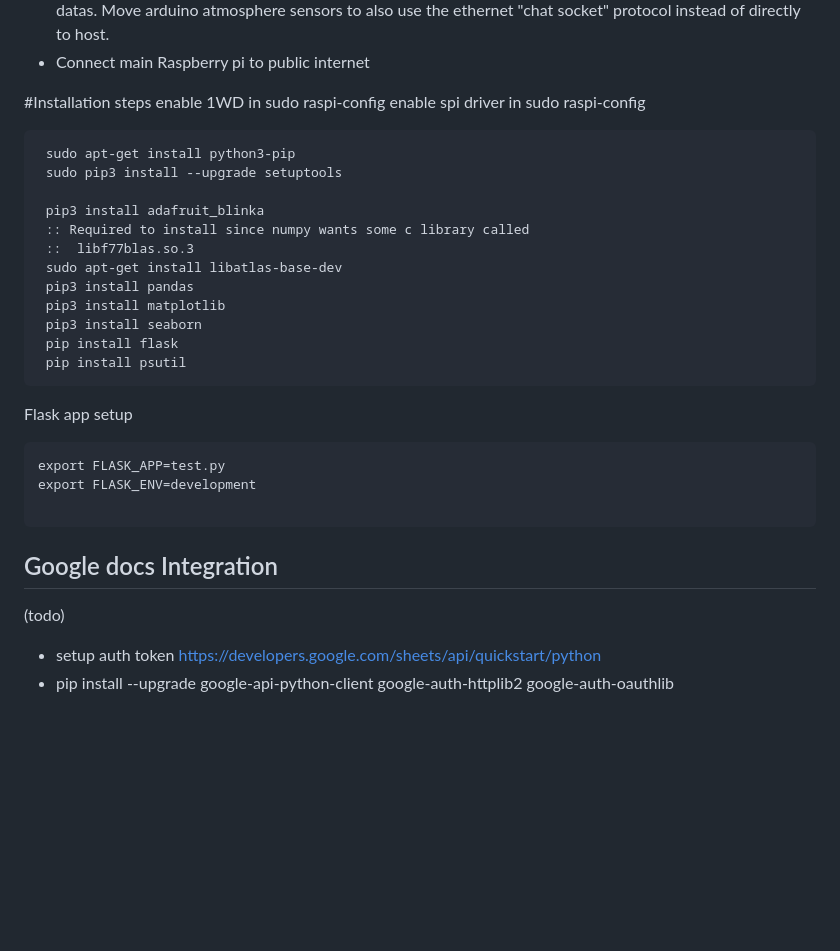
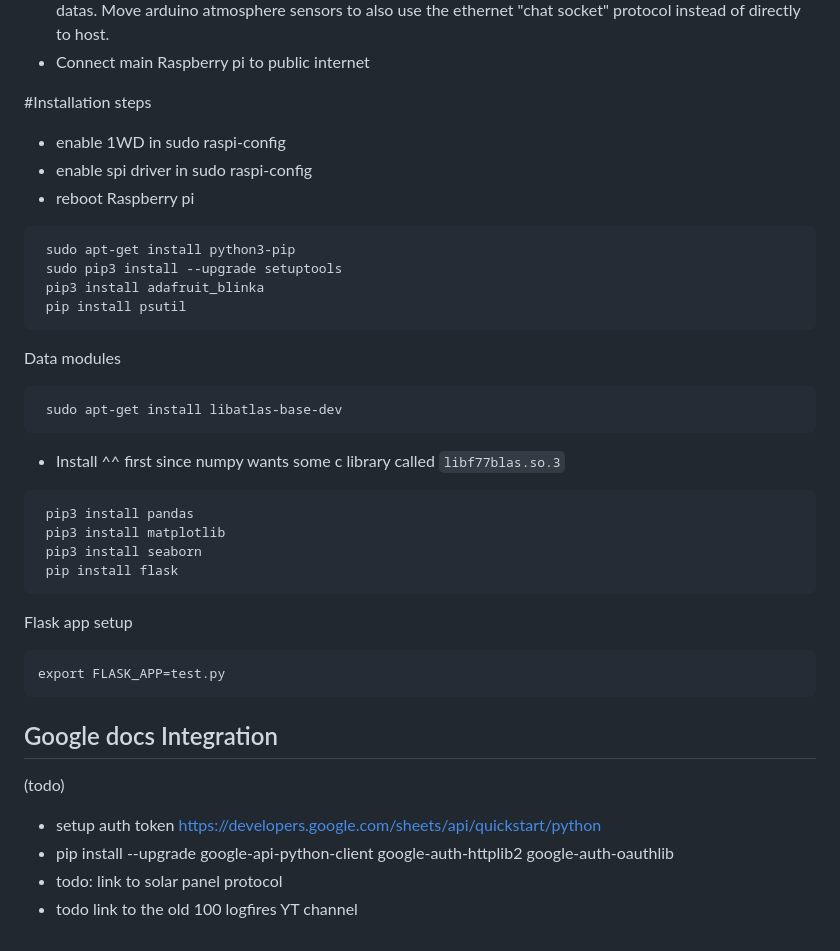
Before and after one commit to zaphodikus/raspi-backboiler, a Markdown page: README.md, the part around the change printed below. GitHub-like rendering; blank space fills up the shorter version.

````diff
--- a/README.md
+++ b/README.md
@@ -56,29 +67,34 @@ todo: configuration notes
 * Connect main Raspberry pi to public internet
 
 #Installation steps
- enable 1WD in sudo raspi-config
- enable spi driver in sudo raspi-config
+ - enable 1WD in sudo raspi-config
+ - enable spi driver in sudo raspi-config
+ - reboot Raspberry pi
 ```
  sudo apt-get install python3-pip
  sudo pip3 install --upgrade setuptools
-
  pip3 install adafruit_blinka
- :: Required to install since numpy wants some c library called
- ::  libf77blas.so.3
+ pip install psutil
+ ```
+Data modules
+```
  sudo apt-get install libatlas-base-dev
+```
+ - Install ^^ first since numpy wants some c library called `libf77blas.so.3`
+```
  pip3 install pandas
  pip3 install matplotlib
  pip3 install seaborn
  pip install flask
- pip install psutil
 ```
 Flask app setup
 ```
 export FLASK_APP=test.py
-export FLASK_ENV=development
+```
 
-```
 ## Google docs Integration
 (todo)
 * setup auth token https://developers.google.com/sheets/api/quickstart/python
 * pip install --upgrade google-api-python-client google-auth-httplib2 google-auth-oauthlib
+* todo: link to solar panel protocol
+* todo link to the old 100 logfires YT channel
````
Also changed, not shown: other parts of README.md (+21 -10 lines), doc/Logging.md (+36 -7 lines), doc/WSDAID_220x300.jpg (added), 1 other file.
